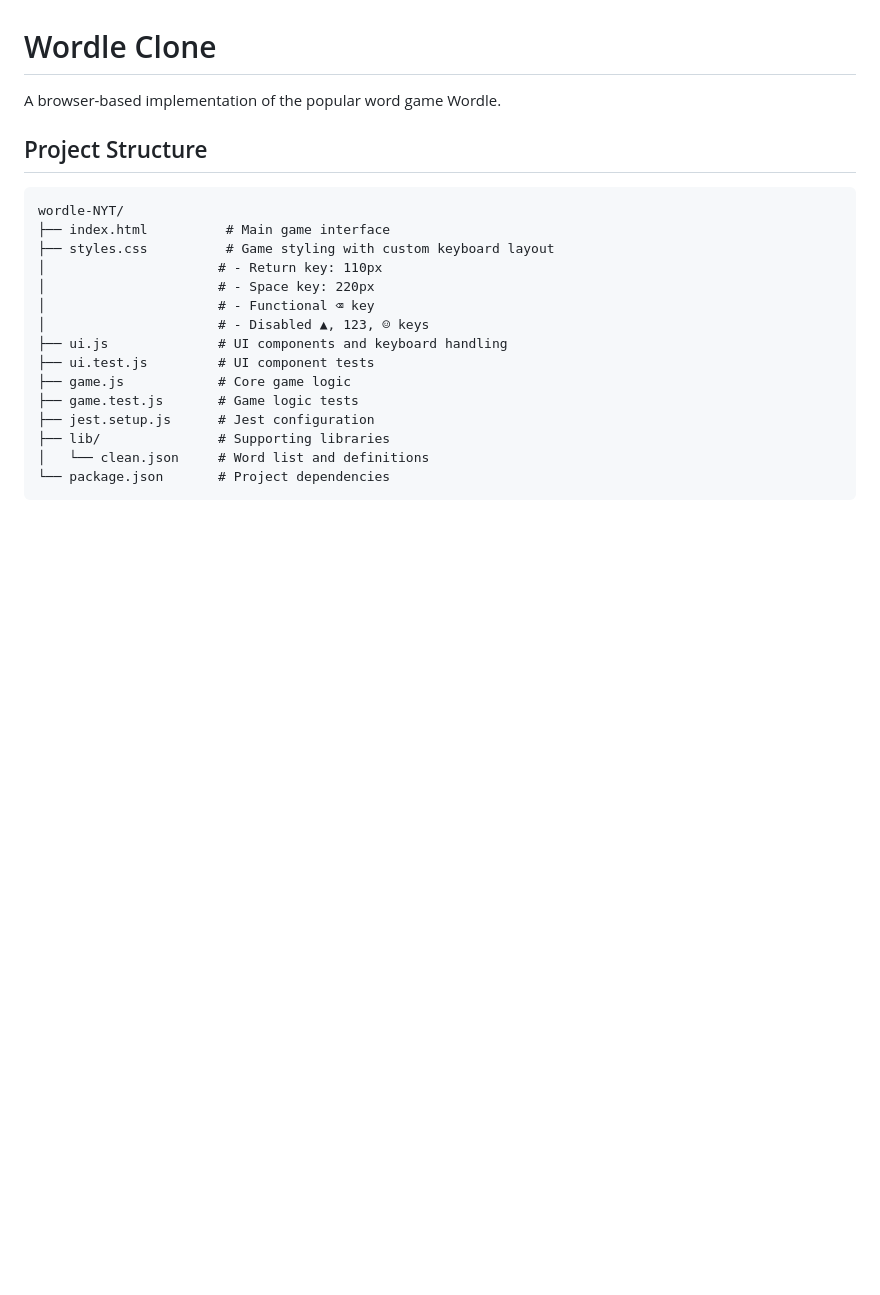
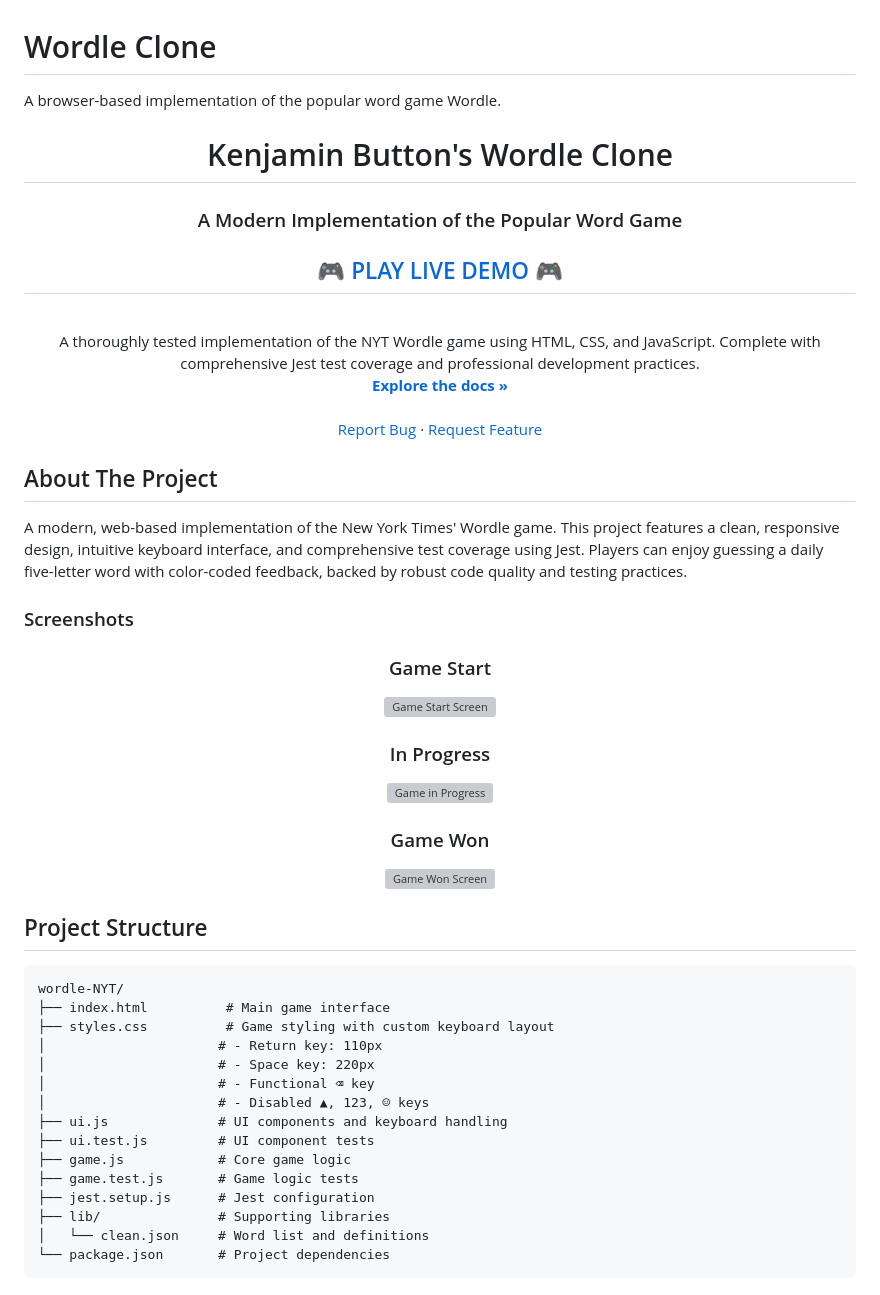
Before and after one commit to KenjaminButton/wordle-NYT, a Markdown page: README.md, the part around one of its changes. Drawn GitHub-style; blank space fills up the shorter version; grey boxes are pictures that could not be loaded.

Commit message:
docs: Update README with live demo link (https://wordle-nyt.vercel.app/) and prepare for screenshot images - Add live demo button to header - Reorganize content for better readability - Keep keyboard layout specs (Return: 110px, Space: 220px, ⌫ functional, ▲/123/☺ disabled)

````diff
--- a/README.md
+++ b/README.md
@@ -1,6 +1,47 @@
 # Wordle Clone
 
 A browser-based implementation of the popular word game Wordle.
+
+<div align="center">
+  <h1>Kenjamin Button's Wordle Clone</h1>
+
+  <h3>A Modern Implementation of the Popular Word Game</h3>
+
+  <p align="center">
+    <h2>
+      <a href="https://wordle-nyt.vercel.app/" style="font-size: 24px;">
+        🎮 PLAY LIVE DEMO 🎮
+      </a>
+    </h2>
+    <br />
+    A thoroughly tested implementation of the NYT Wordle game using HTML, CSS, and JavaScript.
+    Complete with comprehensive Jest test coverage and professional development practices.
+    <br />
+    <a href="https://github.com/KenjaminButton/wordle-NYT"><strong>Explore the docs »</strong></a>
+    <br />
+    <br />
+    <a href="https://github.com/KenjaminButton/wordle-NYT/issues">Report Bug</a>
+    ·
+    <a href="https://github.com/KenjaminButton/wordle-NYT/issues">Request Feature</a>
+  </p>
+</div>
+
+## About The Project
+
+A modern, web-based implementation of the New York Times' Wordle game. This project features a clean, responsive design, intuitive keyboard interface, and comprehensive test coverage using Jest. Players can enjoy guessing a daily five-letter word with color-coded feedback, backed by robust code quality and testing practices.
+
+### Screenshots
+
+<div align="center">
+  <h3>Game Start</h3>
+  <img src="images/1.jpg" alt="Game Start Screen" width="600"/>
+
+  <h3>In Progress</h3>
+  <img src="images/2.jpg" alt="Game in Progress" width="600"/>
+
+  <h3>Game Won</h3>
+  <img src="images/3.jpg" alt="Game Won Screen" width="600"/>
+</div>
 
 ## Project Structure
 ```
````
Also changed, not shown: other parts of README.md (+0 -20 lines).
